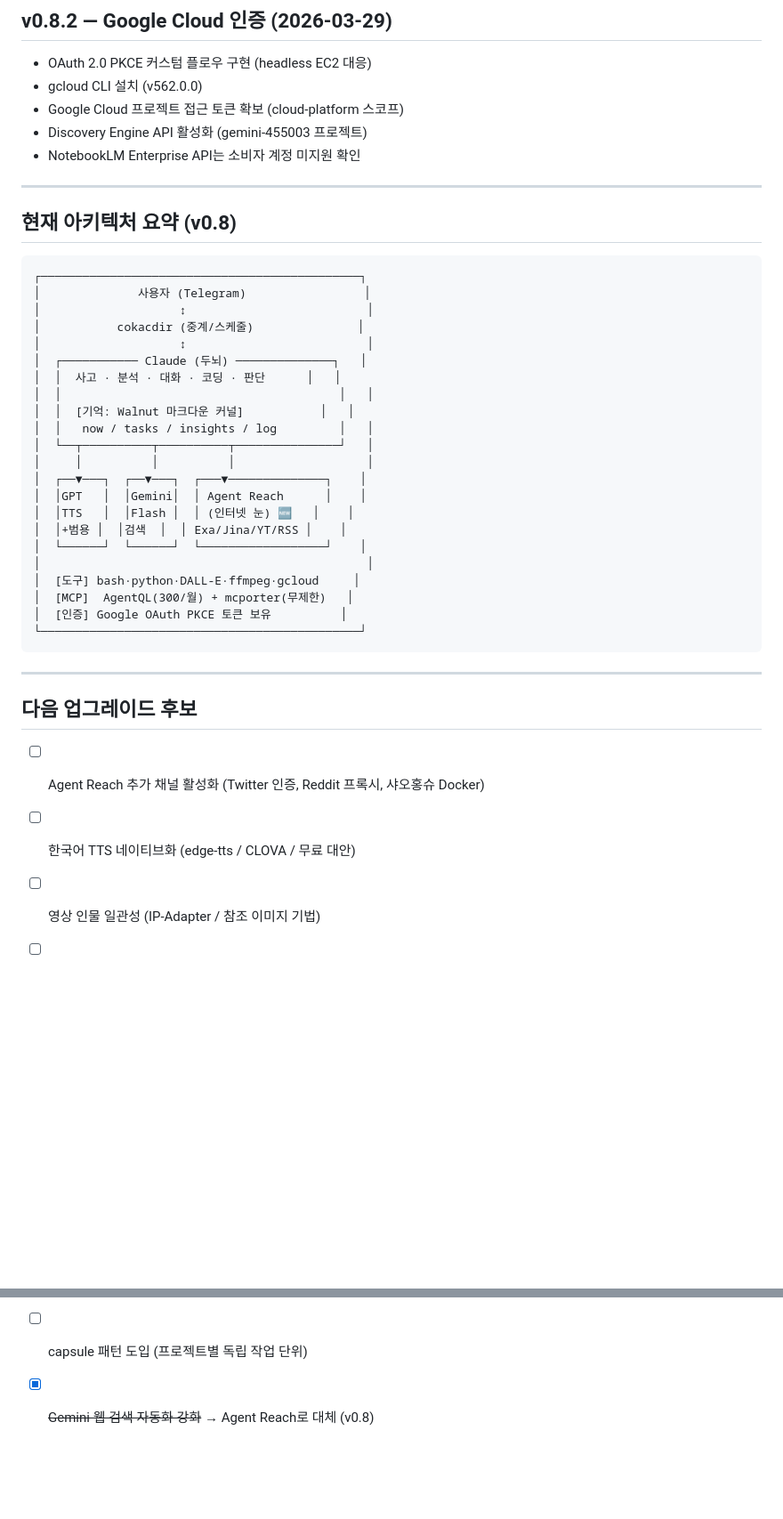
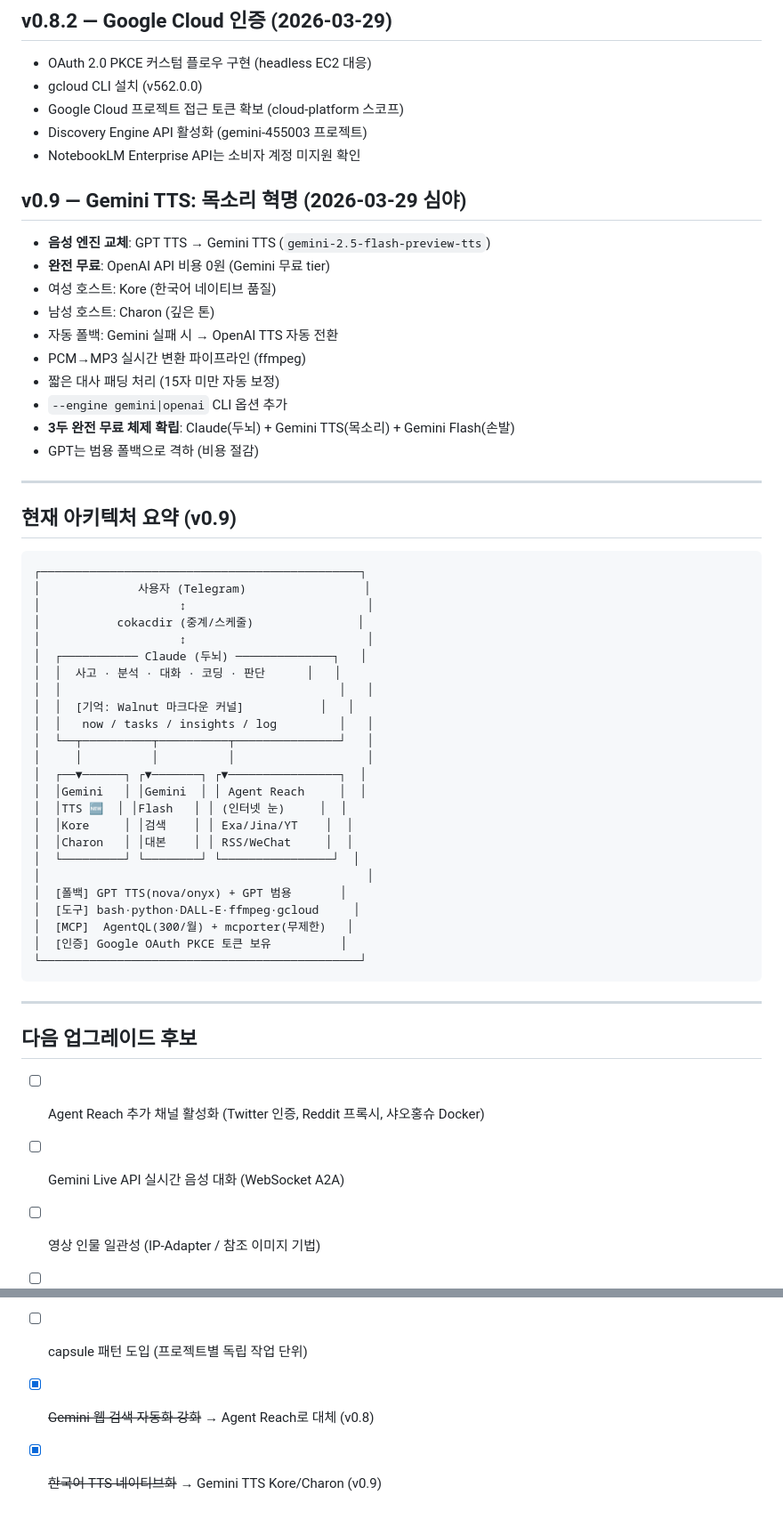
Before and after one commit to waterfirst/chimera-ai, a Markdown page: EVOLUTION.md, 2 parts joined by grey strips. Shown at 89% size. GitHub-like rendering; blank space fills up the shorter version.

Commit message:
v0.9: Gemini TTS 목소리 혁명 — 완전 무료 3두 체제 확립

````diff
--- a/EVOLUTION.md
+++ b/EVOLUTION.md
@@ -112,9 +112,21 @@
 - Discovery Engine API 활성화 (gemini-455003 프로젝트)
 - NotebookLM Enterprise API는 소비자 계정 미지원 확인
 
+## v0.9 — Gemini TTS: 목소리 혁명 (2026-03-29 심야)
+- **음성 엔진 교체**: GPT TTS → Gemini TTS (`gemini-2.5-flash-preview-tts`)
+- **완전 무료**: OpenAI API 비용 0원 (Gemini 무료 tier)
+- 여성 호스트: Kore (한국어 네이티브 품질)
+- 남성 호스트: Charon (깊은 톤)
+- 자동 폴백: Gemini 실패 시 → OpenAI TTS 자동 전환
+- PCM→MP3 실시간 변환 파이프라인 (ffmpeg)
+- 짧은 대사 패딩 처리 (15자 미만 자동 보정)
+- `--engine gemini|openai` CLI 옵션 추가
+- **3두 완전 무료 체제 확립**: Claude(두뇌) + Gemini TTS(목소리) + Gemini Flash(손발)
+- GPT는 범용 폴백으로 격하 (비용 절감)
+
 ---
 
-## 현재 아키텍처 요약 (v0.8)
+## 현재 아키텍처 요약 (v0.9)
 
 ```
 ┌──────────────────────────────────────────────┐
@@ -129,12 +141,14 @@
 │  │   now / tasks / insights / log         │   │
 │  └──┬──────────┬──────────┬───────────────┘   │
 │     │          │          │                   │
-│  ┌──▼───┐  ┌──▼───┐  ┌───▼──────────────┐    │
-│  │GPT   │  │Gemini│  │ Agent Reach      │    │
-│  │TTS   │  │Flash │  │ (인터넷 눈) 🆕   │    │
-│  │+범용 │  │검색  │  │ Exa/Jina/YT/RSS │    │
-│  └──────┘  └──────┘  └──────────────────┘    │
+│  ┌──▼──────┐ ┌▼───────┐ ┌▼────────────────┐  │
+│  │Gemini   │ │Gemini  │ │ Agent Reach     │  │
+│  │TTS 🆕  │ │Flash   │ │ (인터넷 눈)     │  │
+│  │Kore     │ │검색    │ │ Exa/Jina/YT    │  │
+│  │Charon   │ │대본    │ │ RSS/WeChat     │  │
+│  └─────────┘ └────────┘ └────────────────┘  │
 │                                               │
+│  [폴백] GPT TTS(nova/onyx) + GPT 범용       │
 │  [도구] bash·python·DALL-E·ffmpeg·gcloud     │
 │  [MCP]  AgentQL(300/월) + mcporter(무제한)   │
 │  [인증] Google OAuth PKCE 토큰 보유          │
@@ -145,9 +159,10 @@
 
 ## 다음 업그레이드 후보
 - [ ] Agent Reach 추가 채널 활성화 (Twitter 인증, Reddit 프록시, 샤오홍슈 Docker)
-- [ ] 한국어 TTS 네이티브화 (edge-tts / CLOVA / 무료 대안)
+- [ ] Gemini Live API 실시간 음성 대화 (WebSocket A2A)
 - [ ] 영상 인물 일관성 (IP-Adapter / 참조 이미지 기법)
 - [ ] NotebookLM 브라우저 자동화 (PC 환경에서 시도)
 - [ ] 아들 에이전트 배포 (독립 워크스페이스)
 - [ ] capsule 패턴 도입 (프로젝트별 독립 작업 단위)
 - [x] ~~Gemini 웹 검색 자동화 강화~~ → Agent Reach로 대체 (v0.8)
+- [x] ~~한국어 TTS 네이티브화~~ → Gemini TTS Kore/Charon (v0.9)
````
